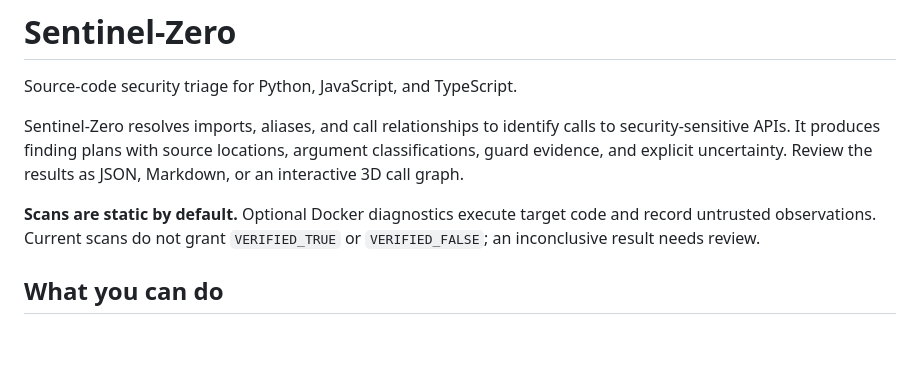
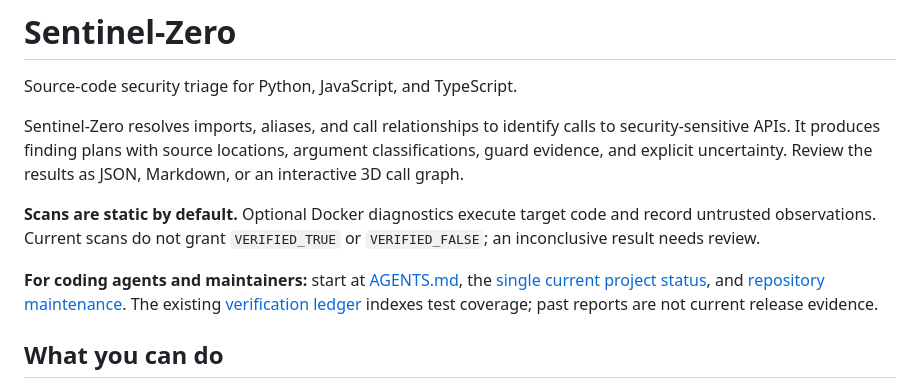
Before and after one commit to holeyfield33-art/code-sentinel, a Markdown page: README.md, the part around the change. Drawn GitHub-style; blank space fills up the shorter version.

Commit message:
docs: route maintainers to one status and correct stale JSX/TSX roadmap claim

```diff
--- a/README.md
+++ b/README.md
@@ -10,6 +10,8 @@ Review the results as JSON, Markdown, or an interactive 3D call graph.
 **Scans are static by default.** Optional Docker diagnostics execute target
 code and record untrusted observations. Current scans do not grant
 `VERIFIED_TRUE` or `VERIFIED_FALSE`; an inconclusive result needs review.
+
+**For coding agents and maintainers:** start at [AGENTS.md](AGENTS.md), the [single current project status](docs/STATUS.md), and [repository maintenance](docs/DEVELOPMENT.md#repository-maintenance--owasp-informed-risk-adaptive). The existing [verification ledger](VERIFICATION_LEDGER.md) indexes test coverage; past reports are not current release evidence.
 
 ## What you can do
 
```
